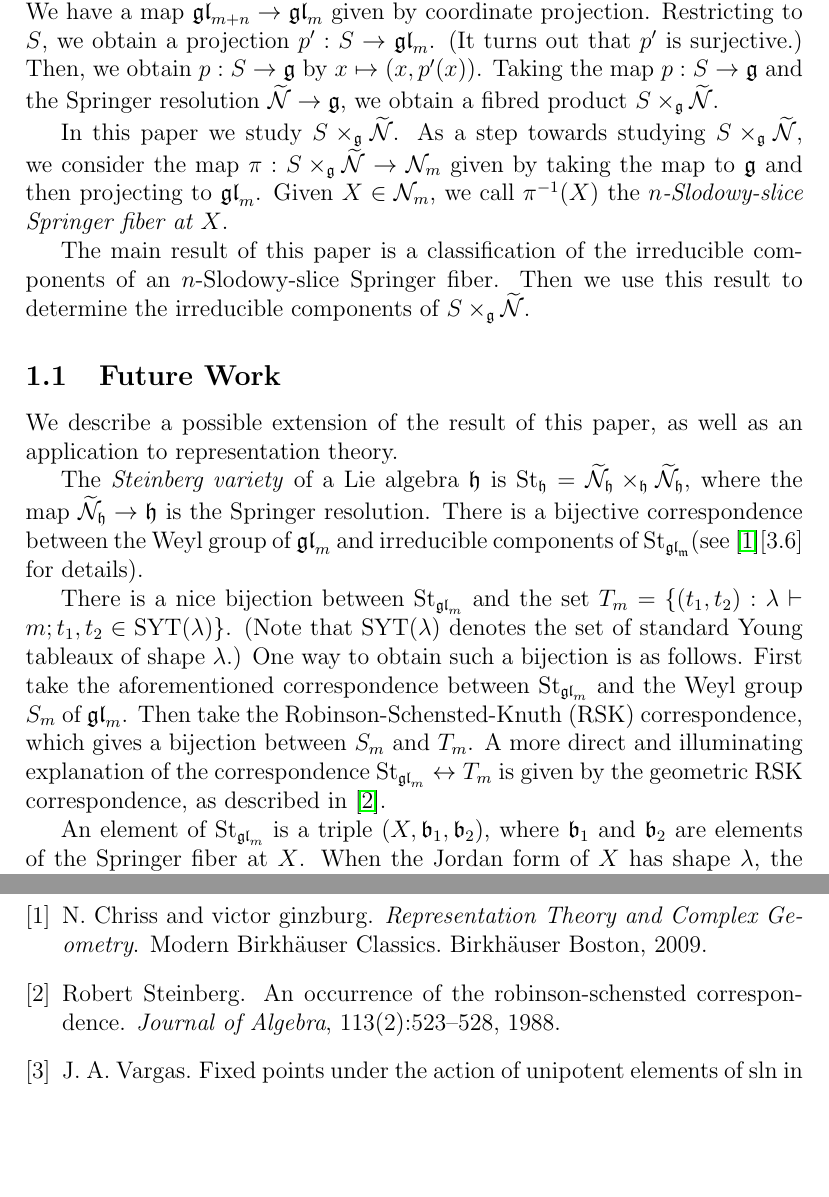
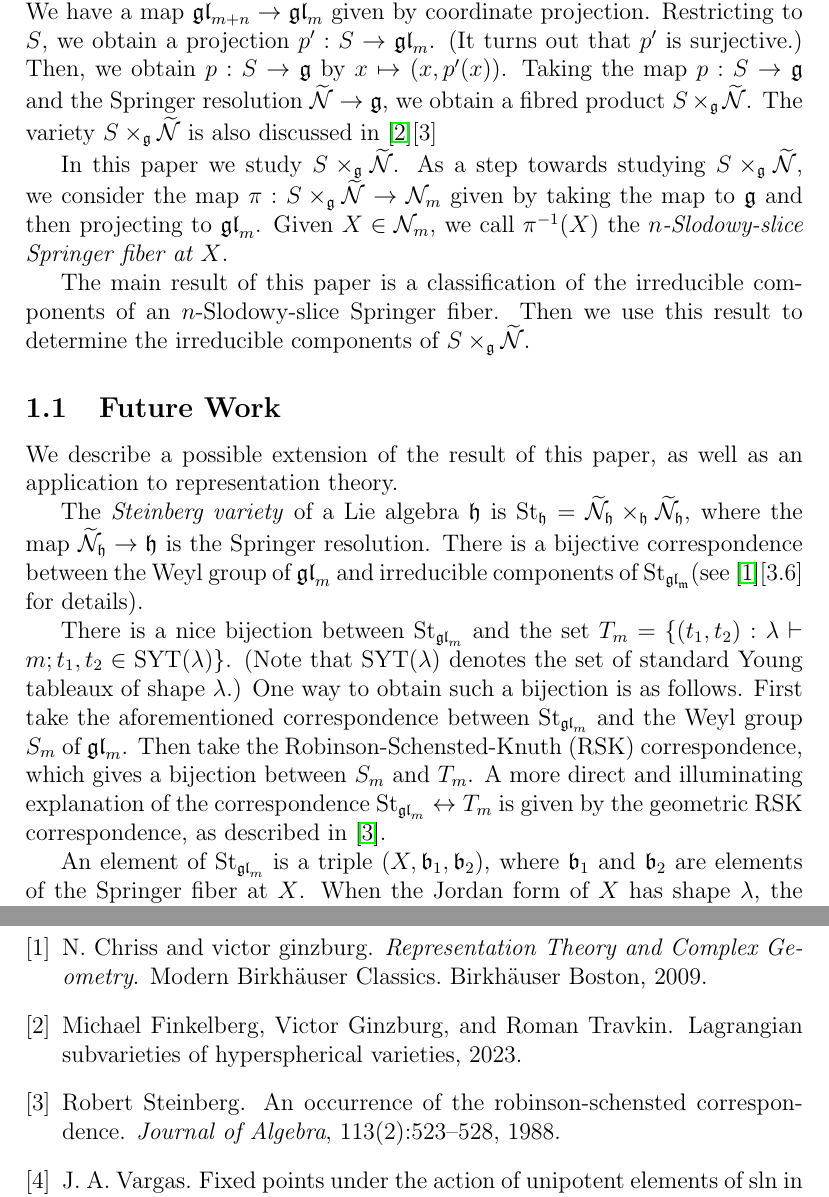
Before and after one commit to OwenConoly/springer, a LaTeX paper (paper.tex, which reads paper.bib): two parts of pages 3 and 32 of 32, joined at a grey line, cut so that both start at the same text, the shorter picture padded with empty space. The pictures show the PDF file paper.pdf that the author committed with the source.

Commit message:
add sxn ref

```diff
--- a/paper.bib
+++ b/paper.bib
@@ -32,3 +32,8 @@ year = {1979},
 url = {https://www.boletin.math.org.mx/pdf/2/24/BSMM(2).24.1-14.pdf},
 author = {J. A. Vargas}
 }
+
+@misc{sxn,
+      title={Lagrangian subvarieties of hyperspherical varieties},
+      author={Michael Finkelberg and Victor Ginzburg and Roman Travkin},
+      year={2023},
--- a/paper.tex
+++ b/paper.tex
@@ -105,6 +105,7 @@ Restricting to \(S\), we obtain a projection \(p' : S \to \gl_m\).
 (It turns out that \(p'\) is surjective.)
 Then, we obtain \(p : S \to \mathfrak{g}\) by \(x \mapsto (x, p'(x))\).
 Taking the map \(p : S \to \mathfrak{g}\) and the Springer resolution \(\widetilde{\mathcal{N}} \to \mathfrak{g}\), we obtain a fibred product \(S \times_\mathfrak{g} \widetilde{\mathcal{N}}\).
+The variety \(S \times_\mathfrak{g} \widetilde{\mathcal{N}}\) is also discussed in \cite{sxn}[3]
 \par In this paper we study \(S \times_\mathfrak{g} \widetilde{\mathcal{N}}\).
 As a step towards studying \(S \times_\mathfrak{g} \widetilde{\mathcal{N}}\), we consider the map \(\pi : S \times_\mathfrak{g} \widetilde{\mathcal{N}} \to \mathcal{N}_m\) given by taking the map to \(\mathfrak{g}\) and then projecting to \(\gl_m\).
 Given \(X \in \mathcal{N}_m\), we call \(\pi^{-1}(X)\) the \emph{\(n\)-Slodowy-slice Springer fiber at \(X\)}.
```
Also changed, not shown: paper.pdf, paper.bib (5 more changed lines).
